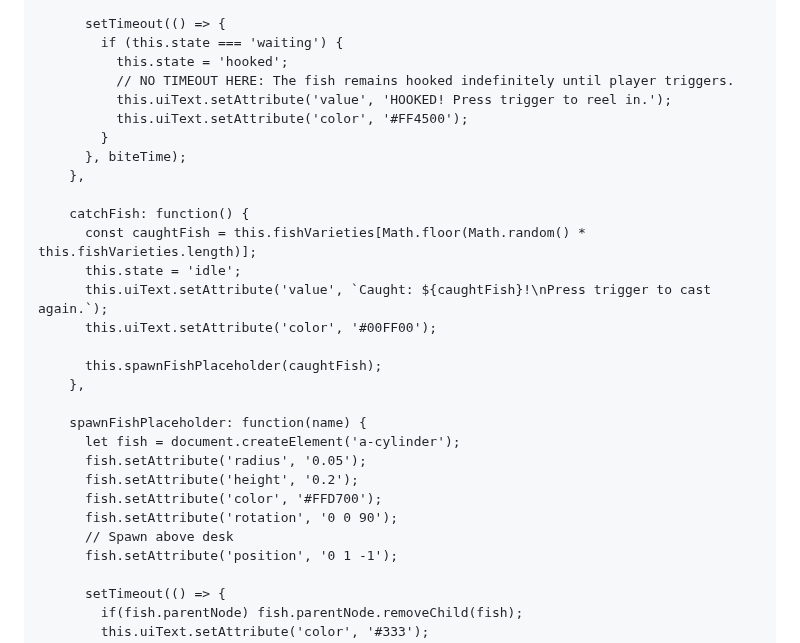
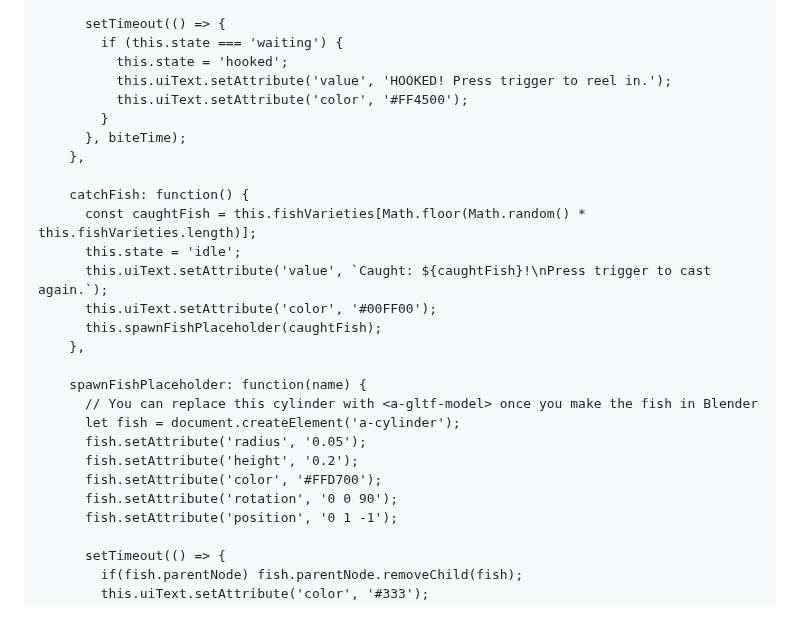
Before and after one commit to CervidSunset/CervidSunset.github.io, a Markdown page: README.md, the part around one of its changes. GitHub-like rendering; blank space fills up the shorter version.

```diff
--- a/README.md
+++ b/README.md
@@ -153,7 +144,6 @@
           setTimeout(() => {
             if (this.state === 'waiting') {
               this.state = 'hooked';
-              // NO TIMEOUT HERE: The fish remains hooked indefinitely until player triggers.
               this.uiText.setAttribute('value', 'HOOKED! Press trigger to reel in.');
               this.uiText.setAttribute('color', '#FF4500');
             }
@@ -165,17 +155,16 @@
           this.state = 'idle';
           this.uiText.setAttribute('value', `Caught: ${caughtFish}!\nPress trigger to cast again.`);
           this.uiText.setAttribute('color', '#00FF00');
-
           this.spawnFishPlaceholder(caughtFish);
         },
 
         spawnFishPlaceholder: function(name) {
+          // You can replace this cylinder with <a-gltf-model> once you make the fish in Blender
           let fish = document.createElement('a-cylinder');
           fish.setAttribute('radius', '0.05');
           fish.setAttribute('height', '0.2');
           fish.setAttribute('color', '#FFD700');
           fish.setAttribute('rotation', '0 0 90');
-          // Spawn above desk
           fish.setAttribute('position', '0 1 -1');
 
           setTimeout(() => {
```
Also changed, not shown: other parts of README.md (+103 -96 lines).
